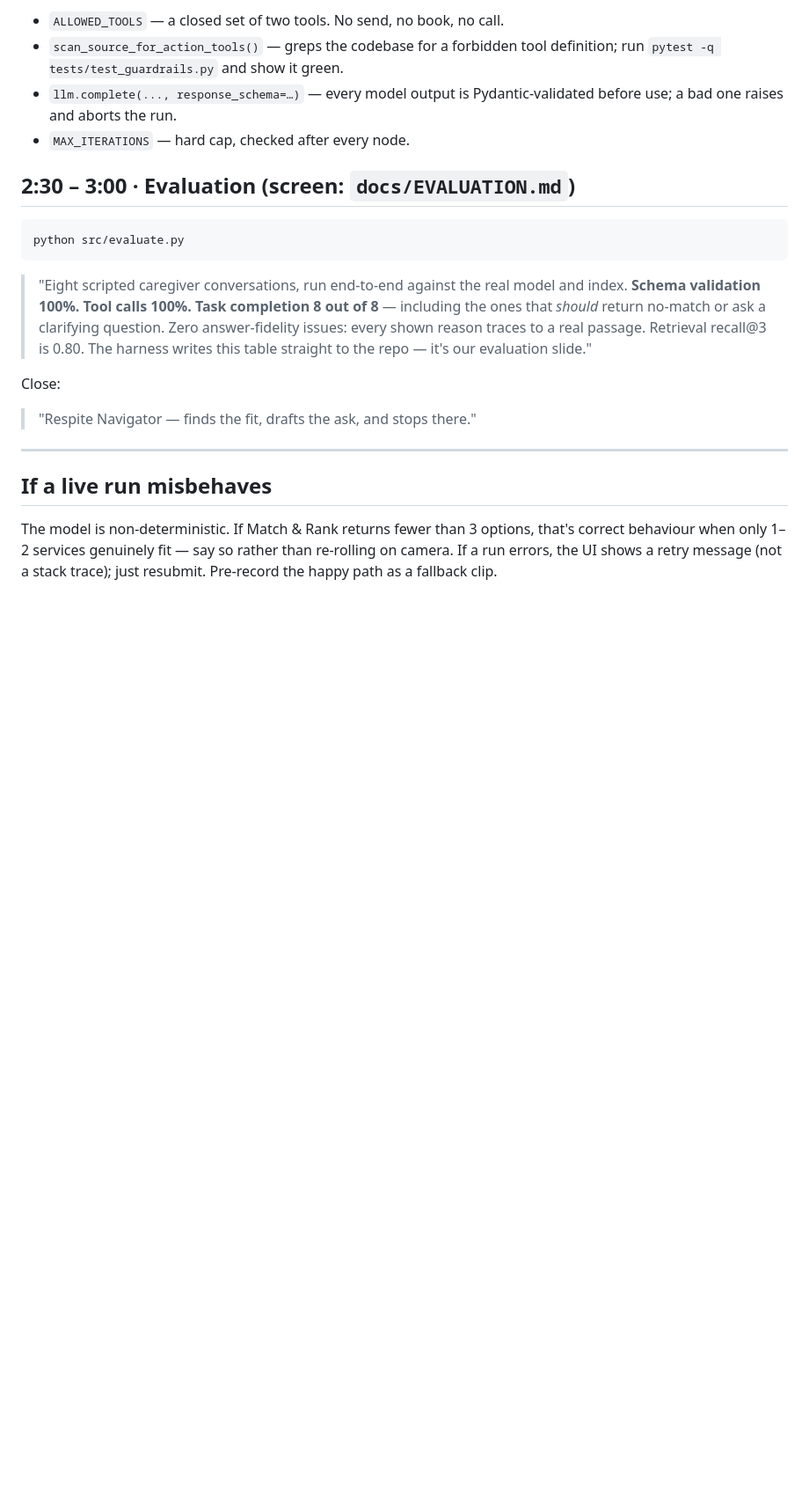
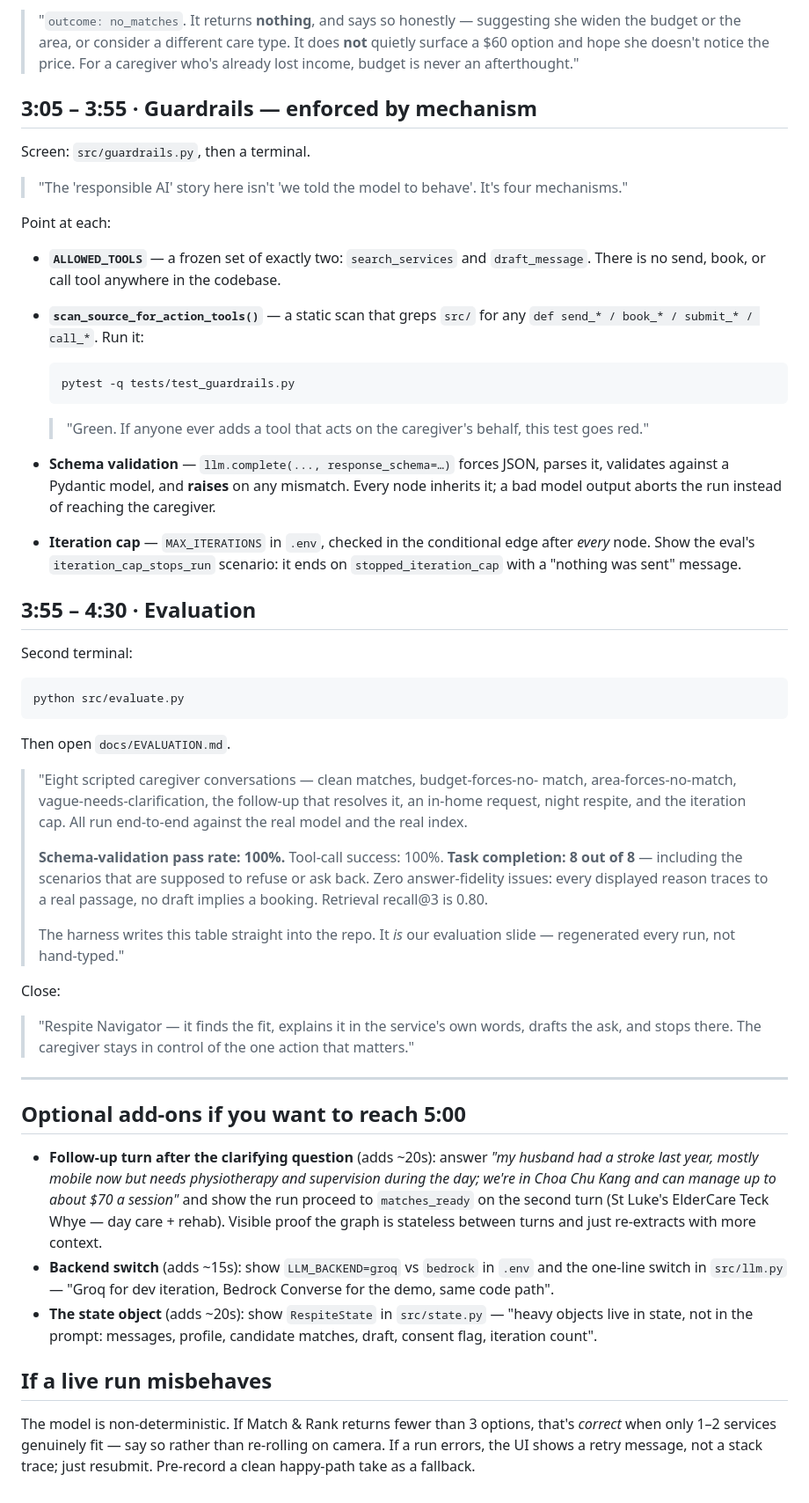
Before and after one commit to jy59-afk/caregiving, a Markdown page: docs/DEMO_SCRIPT.md, the part around one of its changes. Shown at 88% size. GitHub-like rendering; blank space fills up the shorter version.

````diff
--- a/docs/DEMO_SCRIPT.md
+++ b/docs/DEMO_SCRIPT.md
@@ -63,33 +104,91 @@ Show the three, fast:
 
-- `ALLOWED_TOOLS` — a closed set of two tools. No send, no book, no call.
-- `scan_source_for_action_tools()` — greps the codebase for a forbidden tool
-  definition; run `pytest -q tests/test_guardrails.py` and show it green.
-- `llm.complete(..., response_schema=…)` — every model output is
-  Pydantic-validated before use; a bad one raises and aborts the run.
-- `MAX_ITERATIONS` — hard cap, checked after every node.
+> "`outcome: no_matches`. It returns **nothing**, and says so honestly —
+> suggesting she widen the budget or the area, or consider a different care
+> type. It does **not** quietly surface a $60 option and hope she doesn't
+> notice the price. For a caregiver who's already lost income, budget is never
+> an afterthought."
 
-## 2:30 – 3:00 · Evaluation (screen: `docs/EVALUATION.md`)
+## 3:05 – 3:55 · Guardrails — enforced by mechanism
+
+Screen: `src/guardrails.py`, then a terminal.
+
+> "The 'responsible AI' story here isn't 'we told the model to behave'. It's
+> four mechanisms."
+
+Point at each:
+
+- **`ALLOWED_TOOLS`** — a frozen set of exactly two: `search_services` and
+  `draft_message`. There is no send, book, or call tool anywhere in the
+  codebase.
+- **`scan_source_for_action_tools()`** — a static scan that greps `src/` for
+  any `def send_* / book_* / submit_* / call_*`. Run it:
+
+  ```bash
+  pytest -q tests/test_guardrails.py
+  ```
+
+  > "Green. If anyone ever adds a tool that acts on the caregiver's behalf,
+  > this test goes red."
+
+- **Schema validation** — `llm.complete(..., response_schema=…)` forces JSON,
+  parses it, validates against a Pydantic model, and **raises** on any
+  mismatch. Every node inherits it; a bad model output aborts the run instead
+  of reaching the caregiver.
+- **Iteration cap** — `MAX_ITERATIONS` in `.env`, checked in the conditional
+  edge after *every* node. Show the eval's `iteration_cap_stops_run` scenario:
+  it ends on `stopped_iteration_cap` with a "nothing was sent" message.
+
+## 3:55 – 4:30 · Evaluation
+
+Second terminal:
 
 ```bash
 python src/evaluate.py
 ```
 
-> "Eight scripted caregiver conversations, run end-to-end against the real
-> model and index. **Schema validation 100%. Tool calls 100%. Task completion
-> 8 out of 8** — including the ones that *should* return no-match or ask a
-> clarifying question. Zero answer-fidelity issues: every shown reason traces
-> to a real passage. Retrieval recall@3 is 0.80. The harness writes this table
-> straight to the repo — it's our evaluation slide."
+Then open `docs/EVALUATION.md`.
+
+> "Eight scripted caregiver conversations — clean matches, budget-forces-no-
+> match, area-forces-no-match, vague-needs-clarification, the follow-up that
+> resolves it, an in-home request, night respite, and the iteration cap. All
+> run end-to-end against the real model and the real index.
+>
+> **Schema-validation pass rate: 100%.** Tool-call success: 100%.
+> **Task completion: 8 out of 8** — including the scenarios that are supposed
+> to refuse or ask back. Zero answer-fidelity issues: every displayed reason
+> traces to a real passage, no draft implies a booking. Retrieval recall@3 is
+> 0.80.
+>
+> The harness writes this table straight into the repo. It *is* our
+> evaluation slide — regenerated every run, not hand-typed."
 
 Close:
 
-> "Respite Navigator — finds the fit, drafts the ask, and stops there."
+> "Respite Navigator — it finds the fit, explains it in the service's own
+> words, drafts the ask, and stops there. The caregiver stays in control of
+> the one action that matters."
 
 ---
+
+## Optional add-ons if you want to reach 5:00
+
+- **Follow-up turn after the clarifying question** (adds ~20s): answer *"my
+  husband had a stroke last year, mostly mobile now but needs physiotherapy
+  and supervision during the day; we're in Choa Chu Kang and can manage up to
+  about $70 a session"* and show the run proceed to `matches_ready` on the
+  second turn (St Luke's ElderCare Teck Whye — day care + rehab). Visible
+  proof the graph is stateless between turns and just re-extracts with more
+  context.
+- **Backend switch** (adds ~15s): show `LLM_BACKEND=groq` vs `bedrock` in
+  `.env` and the one-line switch in `src/llm.py` — "Groq for dev iteration,
+  Bedrock Converse for the demo, same code path".
+- **The state object** (adds ~20s): show `RespiteState` in `src/state.py` —
+  "heavy objects live in state, not in the prompt: messages, profile,
+  candidate matches, draft, consent flag, iteration count".
 
 ## If a live run misbehaves
 
 The model is non-deterministic. If Match & Rank returns fewer than 3 options,
-that's correct behaviour when only 1–2 services genuinely fit — say so rather
-than re-rolling on camera. If a run errors, the UI shows a retry message (not a
-stack trace); just resubmit. Pre-record the happy path as a fallback clip.
+that's *correct* when only 1–2 services genuinely fit — say so rather than
+re-rolling on camera. If a run errors, the UI shows a retry message, not a
+stack trace; just resubmit. Pre-record a clean happy-path take as a fallback.
````
Also changed, not shown: other parts of docs/DEMO_SCRIPT.md (+73 -32 lines).
